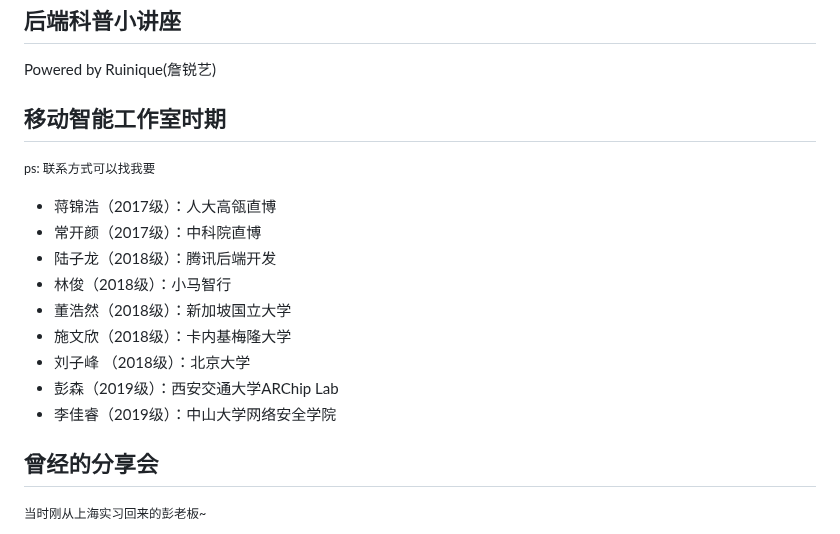
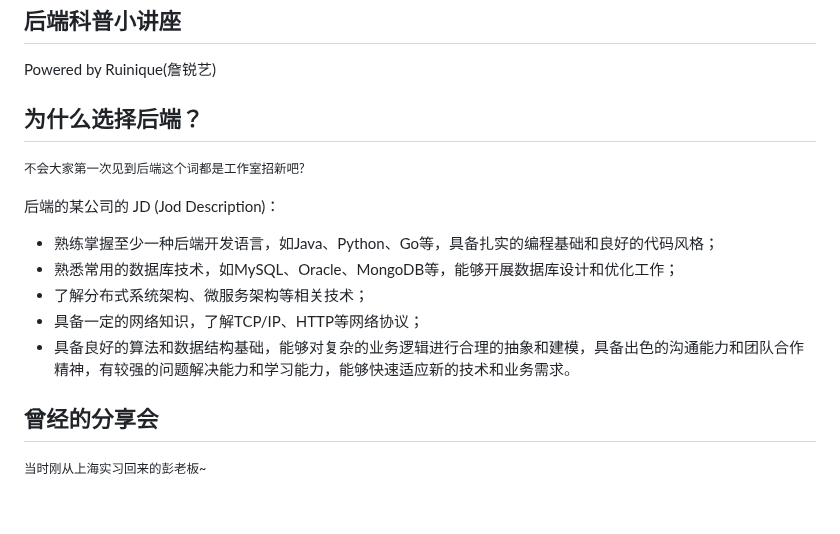
Before and after one commit to uestc-yolo-studio/intro2backend2024, a Markdown page: example.md, the part around the change. GitHub-like rendering; blank space fills up the shorter version.

Commit message:
‘后端职能’

```diff
--- a/example.md
+++ b/example.md
@@ -4,19 +4,17 @@ Powered by Ruinique(詹锐艺)
 
 
 
-## 移动智能工作室时期
+## 为什么选择后端？
 
-<small style="color: lightgray;">ps: 联系方式可以找我要</small>
+<small style="color: lightgray;">不会大家第一次见到后端这个词都是工作室招新吧?</small>
 
-- 蒋锦浩（2017级）：人大高瓴直博
-- 常开颜（2017级）：中科院直博
-- 陆子龙（2018级）：腾讯后端开发
-- 林俊（2018级）：小马智行
-- 董浩然（2018级）：新加坡国立大学
-- 施文欣（2018级）：卡内基梅隆大学
-- 刘子峰 （2018级）：北京大学
-- 彭森（2019级）：西安交通大学ARChip Lab
-- 李佳睿（2019级）：中山大学网络安全学院
+后端的某公司的 JD (Jod Description)：
+
+- 熟练掌握至少一种后端开发语言，如Java、Python、Go等，具备扎实的编程基础和良好的代码风格；
+- 熟悉常用的数据库技术，如MySQL、Oracle、MongoDB等，能够开展数据库设计和优化工作；
+- 了解分布式系统架构、微服务架构等相关技术；
+- 具备一定的网络知识，了解TCP/IP、HTTP等网络协议；
+- 具备良好的算法和数据结构基础，能够对复杂的业务逻辑进行合理的抽象和建模，具备出色的沟通能力和团队合作精神，有较强的问题解决能力和学习能力，能够快速适应新的技术和业务需求。
 
 
 
```
